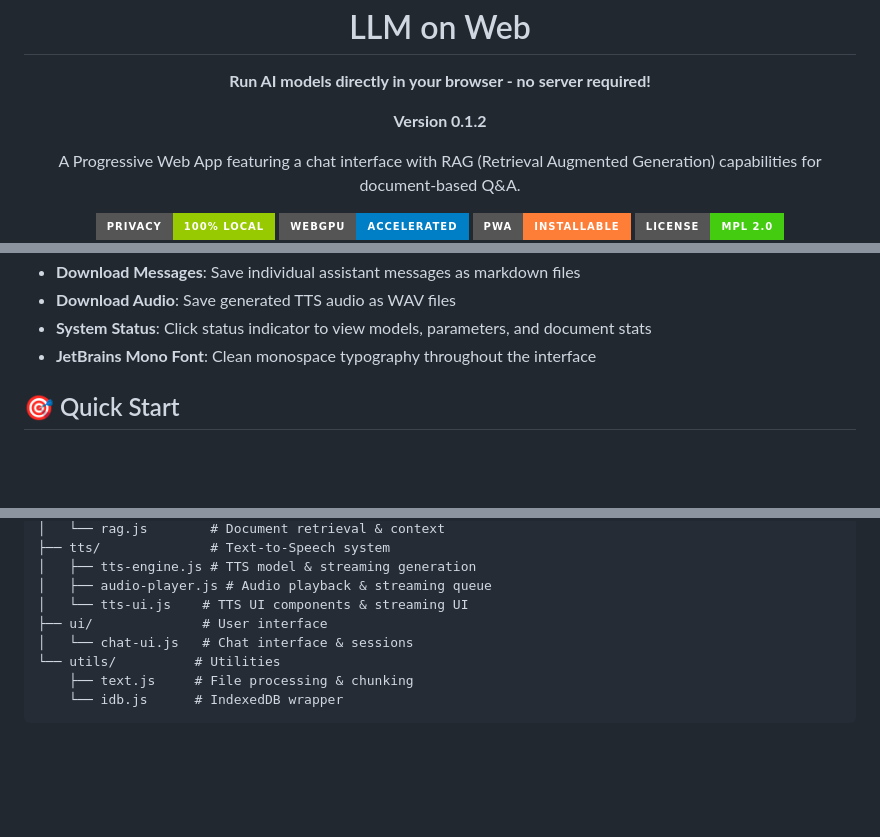
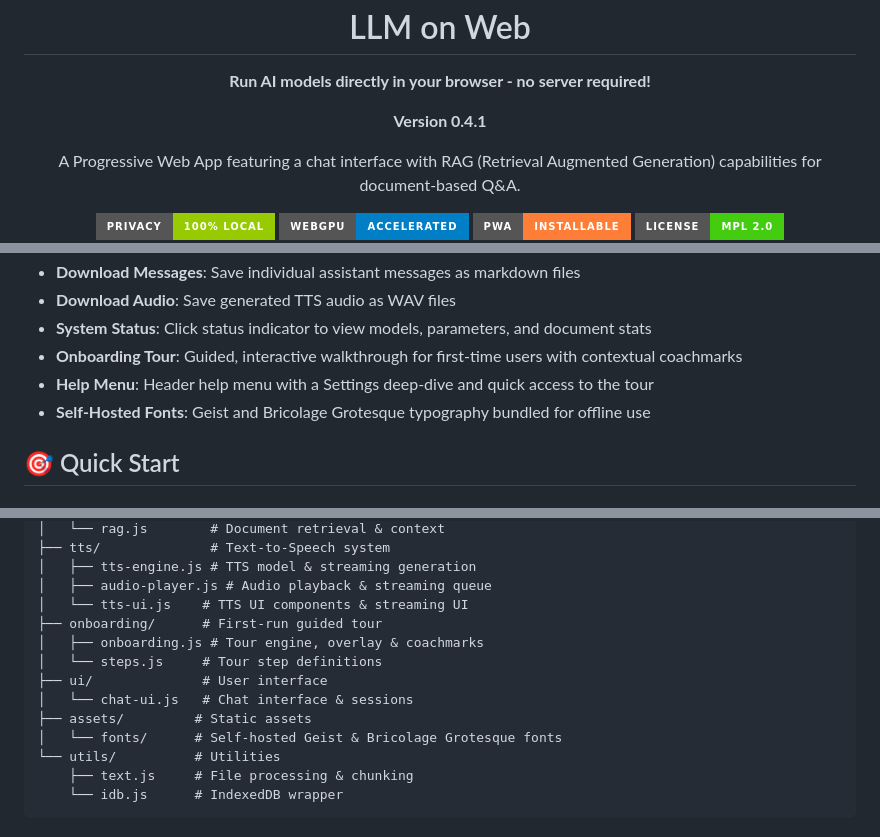
Before and after one commit to van007/LLM-on-Web, a Markdown page: README.md, 3 parts joined by grey strips. Rendered like a GitHub page; badges without logos; blank space fills up the shorter version.

```diff
--- a/README.md
+++ b/README.md
@@ -5,7 +5,7 @@
     <strong>Run AI models directly in your browser - no server required!</strong>
   </p>
   <p>
-    <strong>Version 0.1.2</strong>
+    <strong>Version 0.4.1</strong>
   </p>
   <p>
     A Progressive Web App featuring a chat interface with RAG (Retrieval Augmented Generation) capabilities for document-based Q&A.
@@ -34,7 +34,9 @@
 - **Download Messages**: Save individual assistant messages as markdown files
 - **Download Audio**: Save generated TTS audio as WAV files
 - **System Status**: Click status indicator to view models, parameters, and document stats
-- **JetBrains Mono Font**: Clean monospace typography throughout the interface
+- **Onboarding Tour**: Guided, interactive walkthrough for first-time users with contextual coachmarks
+- **Help Menu**: Header help menu with a Settings deep-dive and quick access to the tour
+- **Self-Hosted Fonts**: Geist and Bricolage Grotesque typography bundled for offline use
 
 ## 🎯 Quick Start
 
@@ -169,8 +171,13 @@ LLM-on-Web/
 │   ├── tts-engine.js # TTS model & streaming generation
 │   ├── audio-player.js # Audio playback & streaming queue
 │   └── tts-ui.js    # TTS UI components & streaming UI
+├── onboarding/      # First-run guided tour
+│   ├── onboarding.js # Tour engine, overlay & coachmarks
+│   └── steps.js     # Tour step definitions
 ├── ui/              # User interface
 │   └── chat-ui.js   # Chat interface & sessions
+├── assets/         # Static assets
+│   └── fonts/      # Self-hosted Geist & Bricolage Grotesque fonts
 └── utils/          # Utilities
     ├── text.js     # File processing & chunking
     └── idb.js      # IndexedDB wrapper
```
